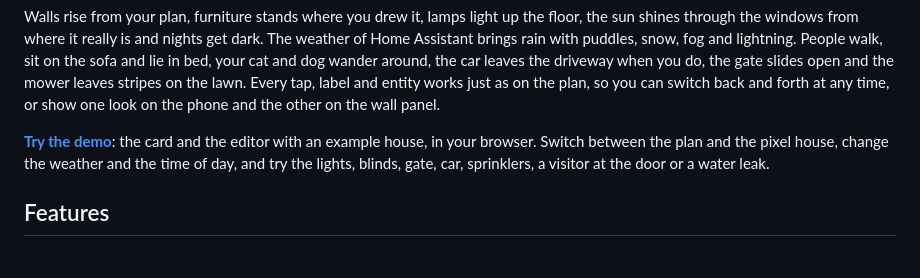
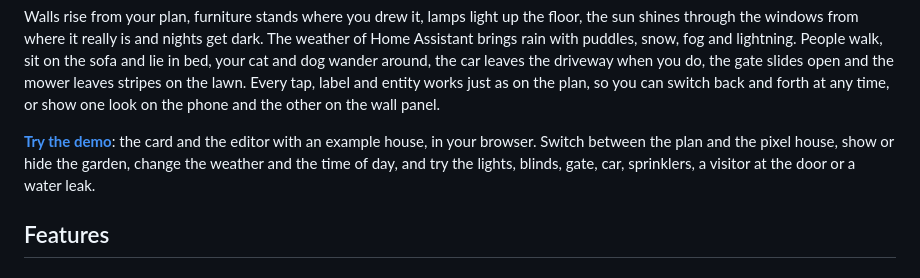
Before and after one commit to Holczyns/floorcast, a Markdown page: README.md, the part around one of its changes. GitHub-like rendering.

Commit message:
Demo: a Garden switch; README pictures of the editor, the garden and the guide taken again

```diff
--- a/README.md
+++ b/README.md
@@ -51,8 +51,8 @@ just as on the plan, so you can switch back and forth at any time, or show one l
 wall panel.
 
 **[Try the demo](https://holczyns.github.io/floorcast/)**: the card and the editor with an example house, in your browser.
-Switch between the plan and the pixel house, change the weather and the time of day, and try the lights, blinds, gate,
-car, sprinklers, a visitor at the door or a water leak.
+Switch between the plan and the pixel house, show or hide the garden, change the weather and the time of day, and try
+the lights, blinds, gate, car, sprinklers, a visitor at the door or a water leak.
 
 ## Features
 
```
Also changed, not shown: other parts of README.md (+2 -2 lines), docs/images/editor.png, docs/images/example-garden.png, docs/images/guide.png, 2 other files.
